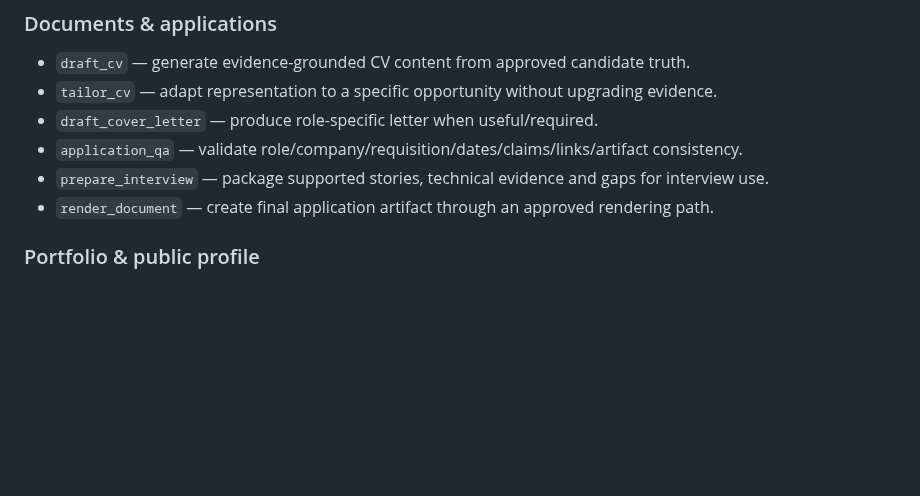
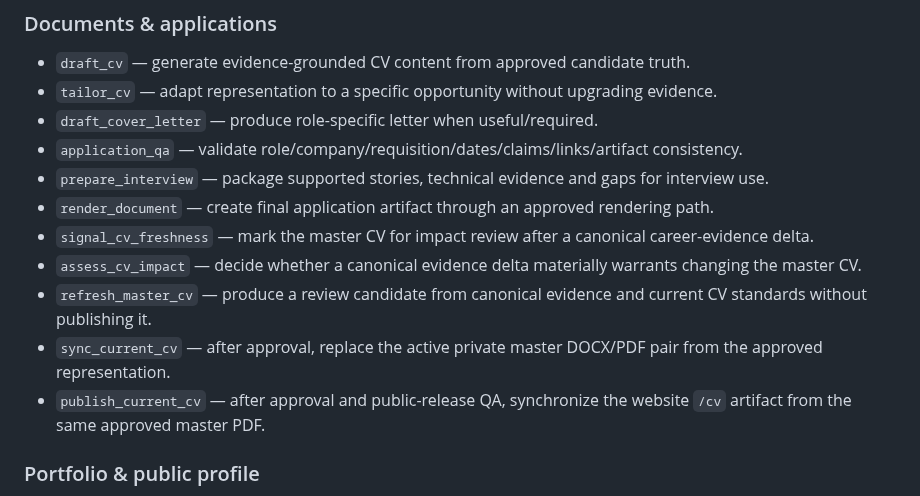
Before and after one commit to SoroushHaghi/career-os, a Markdown page: docs/CAPABILITY_REGISTRY.md, the part around the change. Drawn GitHub-style; blank space fills up the shorter version.

Commit message:
Register CV freshness capabilities

```diff
--- a/docs/CAPABILITY_REGISTRY.md
+++ b/docs/CAPABILITY_REGISTRY.md
@@ -43,6 +43,11 @@ A capability may be executed through Normal Chat, Work mode, an automation, or a
 - `application_qa` — validate role/company/requisition/dates/claims/links/artifact consistency.
 - `prepare_interview` — package supported stories, technical evidence and gaps for interview use.
 - `render_document` — create final application artifact through an approved rendering path.
+- `signal_cv_freshness` — mark the master CV for impact review after a canonical career-evidence delta.
+- `assess_cv_impact` — decide whether a canonical evidence delta materially warrants changing the master CV.
+- `refresh_master_cv` — produce a review candidate from canonical evidence and current CV standards without publishing it.
+- `sync_current_cv` — after approval, replace the active private master DOCX/PDF pair from the approved representation.
+- `publish_current_cv` — after approval and public-release QA, synchronize the website `/cv` artifact from the same approved master PDF.
 
 ### Portfolio & public profile
 - `update_public_copy` — draft public-facing representation from approved truth.
```
